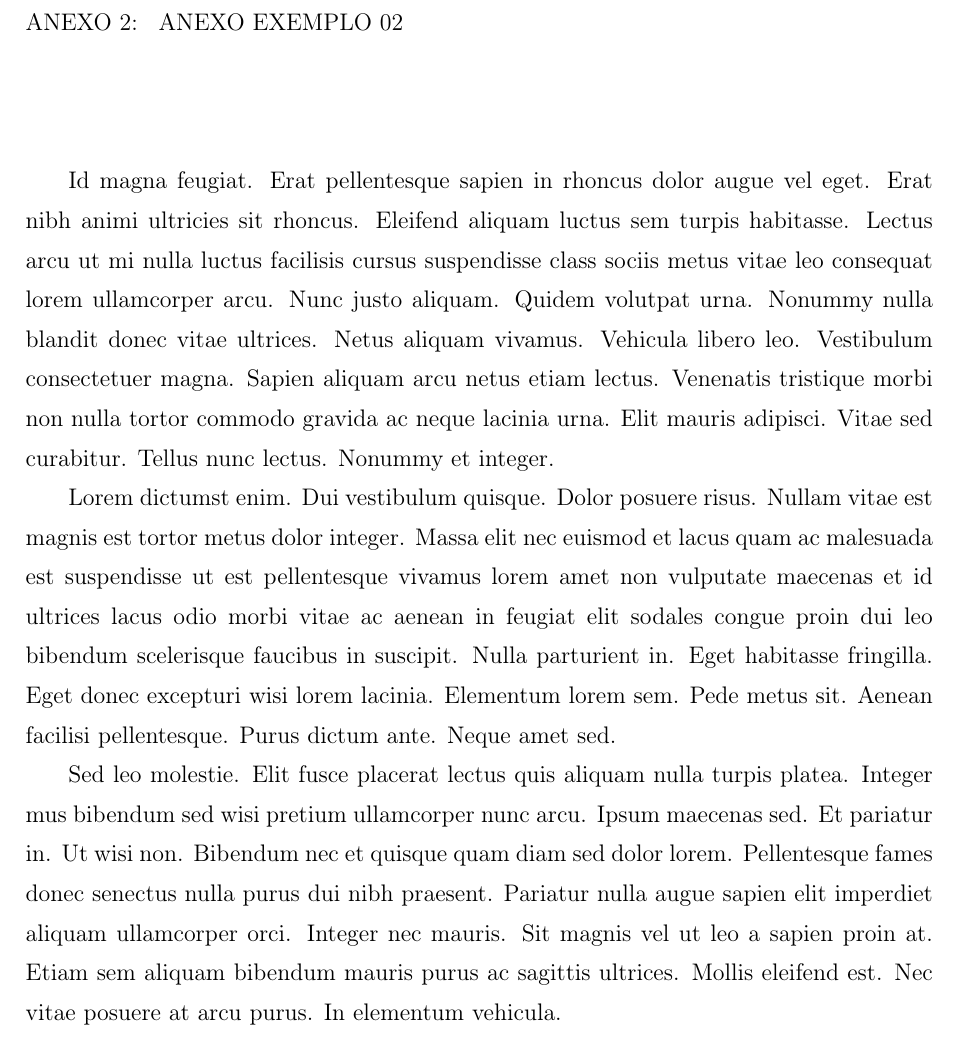
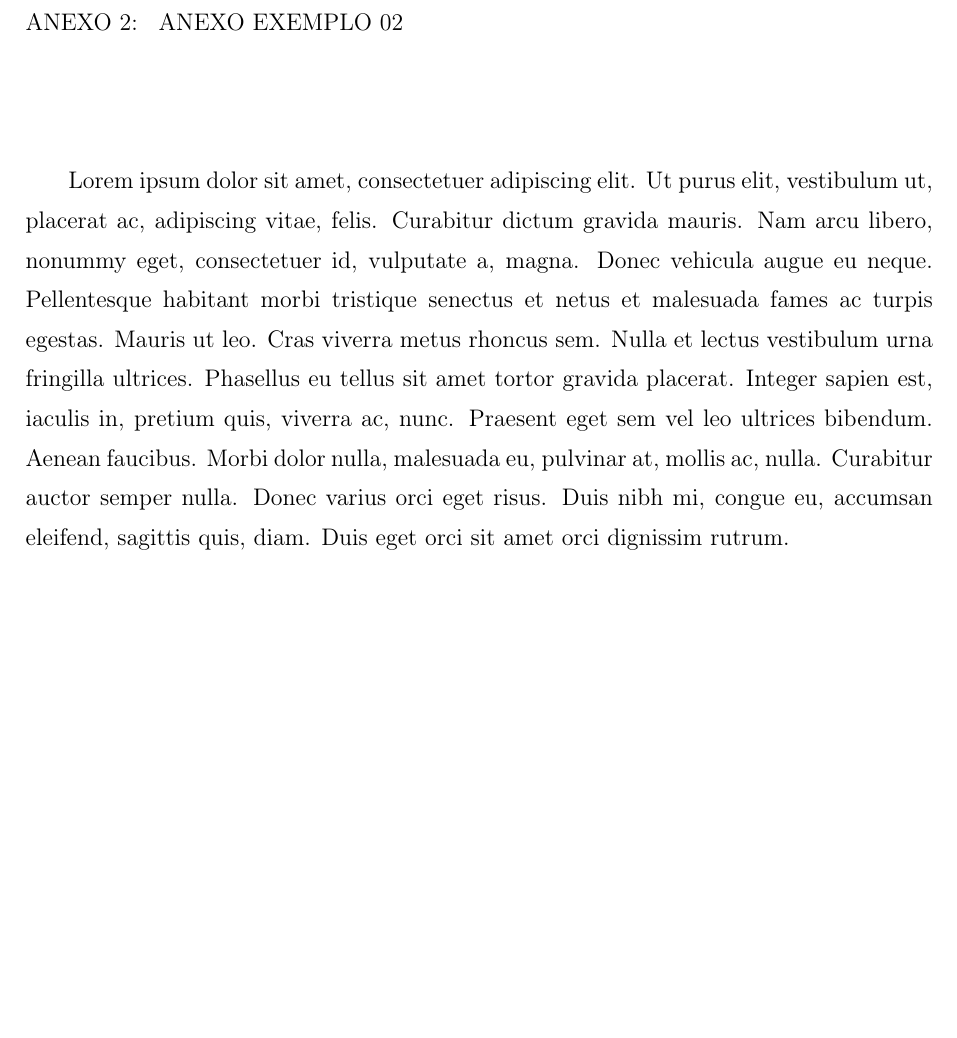
Before and after one commit to emenezes/abntex2ime.old, a LaTeX thesis (main.old.tex, which reads anexo.tex): part of page 14 of 17, cut so that both start at the same text, the shorter picture padded with empty space. Compiled offline with pdfLaTeX.

Commit message:
Update on Overleaf.

```diff
--- a/anexo.tex
+++ b/anexo.tex
@@ -8,11 +8,7 @@ Sed leo molestie. Elit fusce placerat lectus quis aliquam nulla turpis platea. I
 
 \chapter{Anexo Exemplo 02}
 
-Id magna feugiat. Erat pellentesque sapien in rhoncus dolor augue vel eget. Erat nibh animi ultricies sit rhoncus. Eleifend aliquam luctus sem turpis habitasse. Lectus arcu ut mi nulla luctus facilisis cursus suspendisse class sociis metus vitae leo consequat lorem ullamcorper arcu. Nunc justo aliquam. Quidem volutpat urna. Nonummy nulla blandit donec vitae ultrices. Netus aliquam vivamus. Vehicula libero leo. Vestibulum consectetuer magna. Sapien aliquam arcu netus etiam lectus. Venenatis tristique morbi non nulla tortor commodo gravida ac neque lacinia urna. Elit mauris adipisci. Vitae sed curabitur. Tellus nunc lectus. Nonummy et integer.
-
-Lorem dictumst enim. Dui vestibulum quisque. Dolor posuere risus. Nullam vitae est magnis est tortor metus dolor integer. Massa elit nec euismod et lacus quam ac malesuada est suspendisse ut est pellentesque vivamus lorem amet non vulputate maecenas et id ultrices lacus odio morbi vitae ac aenean in feugiat elit sodales congue proin dui leo bibendum scelerisque faucibus in suscipit. Nulla parturient in. Eget habitasse fringilla. Eget donec excepturi wisi lorem lacinia. Elementum lorem sem. Pede metus sit. Aenean facilisi pellentesque. Purus dictum ante. Neque amet sed.
-
-Sed leo molestie. Elit fusce placerat lectus quis aliquam nulla turpis platea. Integer mus bibendum sed wisi pretium ullamcorper nunc arcu. Ipsum maecenas sed. Et pariatur in. Ut wisi non. Bibendum nec et quisque quam diam sed dolor lorem. Pellentesque fames donec senectus nulla purus dui nibh praesent. Pariatur nulla augue sapien elit imperdiet aliquam ullamcorper orci. Integer nec mauris. Sit magnis vel ut leo a sapien proin at. Etiam sem aliquam bibendum mauris purus ac sagittis ultrices. Mollis eleifend est. Nec vitae posuere at arcu purus. In elementum vehicula.
+\lipsum[1]
 
 
 \chapter{Morbi ultrices rutrum lorem.}
```
